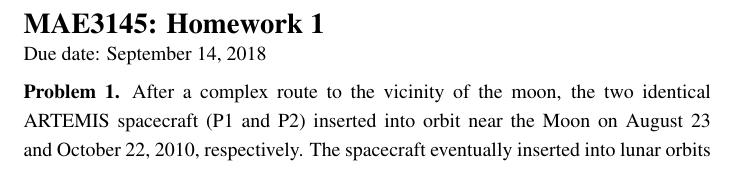
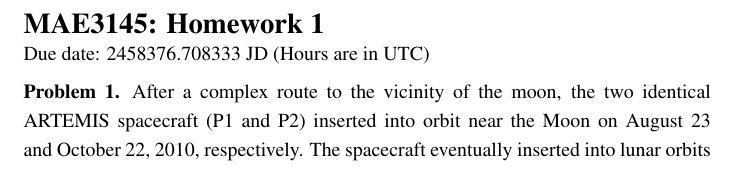
Before and after one commit to skulumani/MAE3145, a LaTeX problem sheet (Homework/HW1/Hw1.tex): part of page 1 of 5, cut so that both start at the same text. Compiled offline with pdfLaTeX; a LaTeX package or settings file that is missing is left out.

Commit message:
Update HW assignments with JD due date

```diff
--- a/Homework/HW1/Hw1.tex
+++ b/Homework/HW1/Hw1.tex
@@ -37,7 +37,7 @@
 \pagestyle{empty}
 \section*{MAE3145: Homework 1}
 \vspace*{-0.4cm}
-\noindent{Due date: September 14, 2018}%\\%\vspace*{0.5cm}
+\noindent{Due date: 2458376.708333 JD (Hours are in UTC)}%\\%\vspace*{0.5cm}
 
 \begin{prob}
     After a complex route to the vicinity of the moon, the two identical ARTEMIS spacecraft (P1 and P2) inserted into orbit near the Moon on August 23 and October 22, 2010, respectively.
```
Also changed, not shown: Homework/HW2/Hw2_2017.tex (+1 -1 lines).
